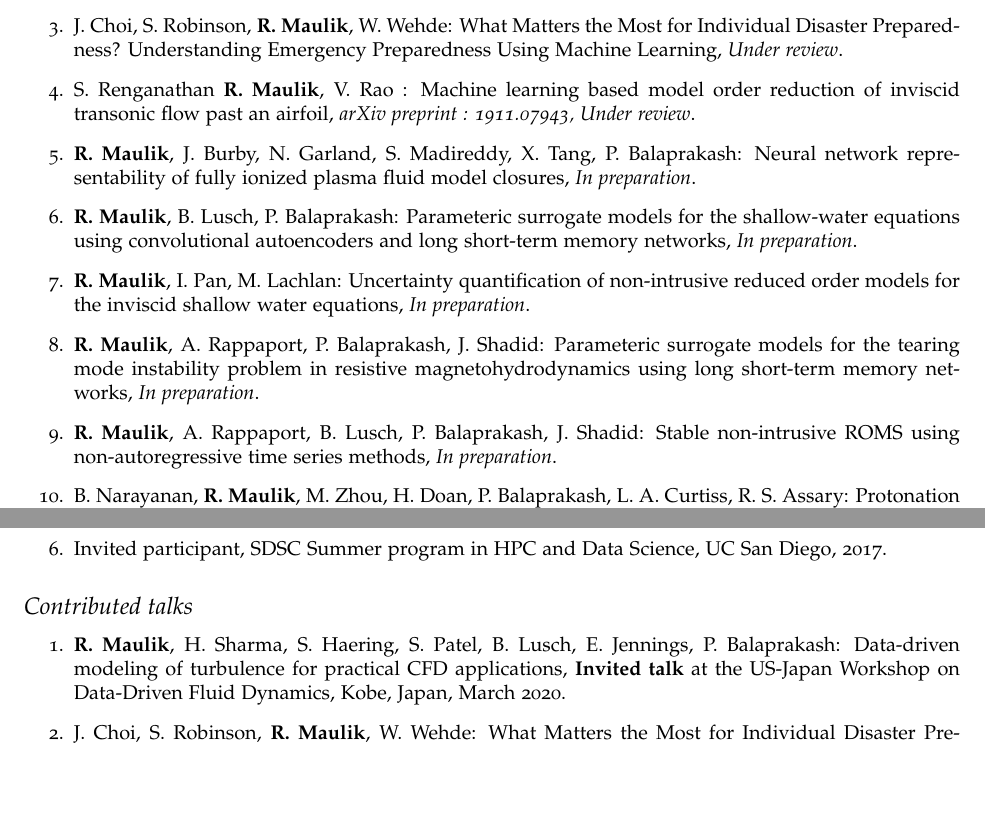
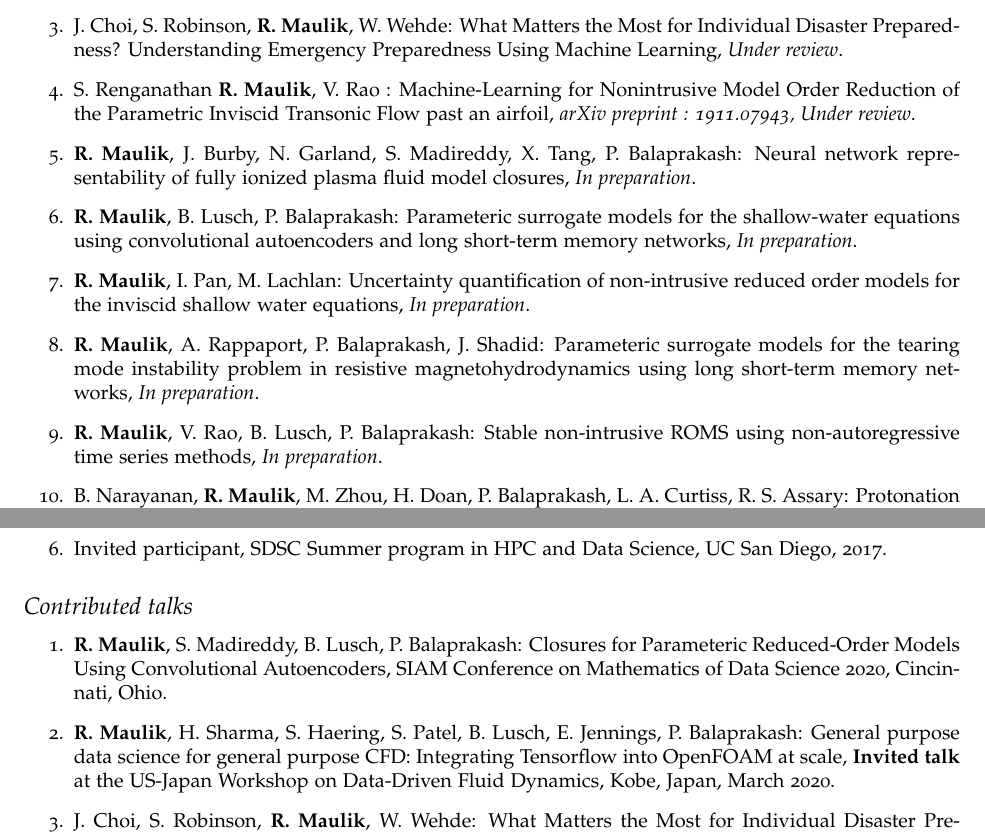
Before and after one commit to Romit-Maulik/Romit-Maulik.github.io, a LaTeX CV (CV/cv-us.tex): two parts of pages 2 and 4 of 6, joined at a grey line, cut so that both start at the same text, the shorter picture padded with empty space. Compiled offline with pdfLaTeX.

Commit message:
CV update

```diff
--- a/CV/cv-us.tex
+++ b/CV/cv-us.tex
@@ -143,7 +143,7 @@ Scientific machine learning, high-performance computing, reduced-order modeling,
 
 \item J. Choi, S. Robinson, \textbf{R. Maulik}, W. Wehde: What Matters the Most for Individual Disaster Preparedness? Understanding Emergency Preparedness Using Machine Learning, {\it Under review}.
 
-\item S. Renganathan \textbf{R. Maulik}, V. Rao : Machine learning based model order reduction of inviscid transonic flow past an airfoil, {\it arXiv preprint : 1911.07943, Under review}.
+\item S. Renganathan \textbf{R. Maulik}, V. Rao : Machine-Learning for Nonintrusive Model Order Reduction of the Parametric Inviscid Transonic Flow past an airfoil, {\it arXiv preprint : 1911.07943, Under review}.
 
 \item \textbf{R. Maulik}, J. Burby, N. Garland, S. Madireddy, X. Tang, P. Balaprakash: Neural network representability of fully ionized plasma fluid model closures, {\it In preparation}.
 
@@ -153,7 +153,7 @@ Scientific machine learning, high-performance computing, reduced-order modeling,
 
 \item \textbf{R. Maulik}, A. Rappaport, P. Balaprakash, J. Shadid: Parameteric surrogate models for the tearing mode instability problem in resistive magnetohydrodynamics using long short-term memory networks, {\it In preparation}.
 
-\item \textbf{R. Maulik}, A. Rappaport, B. Lusch, P. Balaprakash, J. Shadid: Stable non-intrusive ROMS using non-autoregressive time series methods, {\it In preparation}.
+\item \textbf{R. Maulik}, V. Rao, B. Lusch, P. Balaprakash: Stable non-intrusive ROMS using non-autoregressive time series methods, {\it In preparation}.
 
 \item B. Narayanan, \textbf{R. Maulik}, M. Zhou, H. Doan, P. Balaprakash, L. A. Curtiss, R. S. Assary: Protonation of Bio-oil Components from Accurate First principles Simulations and Graph-based neural networks, {\it In preparation}.
 
@@ -235,7 +235,9 @@ Scientific machine learning, high-performance computing, reduced-order modeling,
 
 \begin{enumerate}
 
-\item \textbf{R. Maulik}, H. Sharma, S. Haering, S. Patel, B. Lusch, E. Jennings, P. Balaprakash: Data-driven modeling of turbulence for practical CFD applications, \textbf{Invited talk} at the US-Japan Workshop on Data-Driven Fluid Dynamics, Kobe, Japan, March 2020.
+\item \textbf{R. Maulik}, S. Madireddy, B. Lusch, P. Balaprakash: Closures for Parameteric Reduced-Order Models Using Convolutional Autoencoders, SIAM Conference on Mathematics of Data Science 2020, Cincinnati, Ohio.
+
+\item \textbf{R. Maulik}, H. Sharma, S. Haering, S. Patel, B. Lusch, E. Jennings, P. Balaprakash: General purpose data science for general purpose CFD: Integrating Tensorflow into OpenFOAM at scale, \textbf{Invited talk} at the US-Japan Workshop on Data-Driven Fluid Dynamics, Kobe, Japan, March 2020.
 
 \item J. Choi, S. Robinson, \textbf{R. Maulik}, W. Wehde: What Matters the Most for Individual Disaster Preparedness? Understanding Emergency Preparedness Using Machine Learning, SPSA Conference on Politics of Disasters, Resilience, and Recovery, San Juan, Puerto Rico, 2020.
 
```
Also changed, not shown: CV/cv-us.pdf, CV/cv-us.tex (3 more changed lines), 1 other file.
